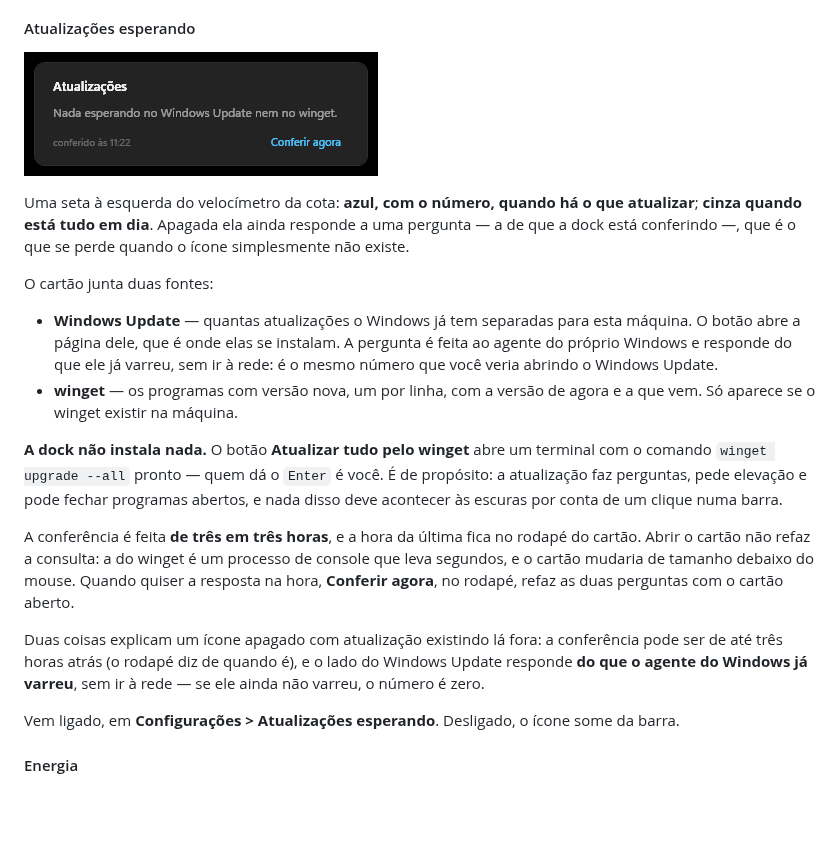
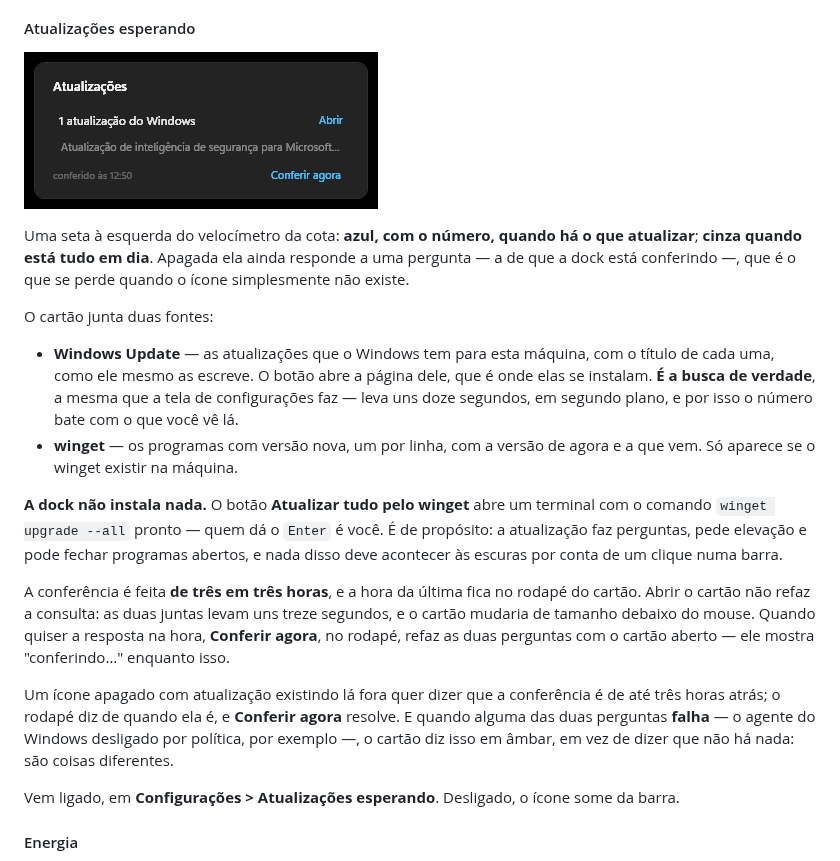
Before and after one commit to GFBmsoft/WinDock, a Markdown page: docs/MANUAL.md, the part around the change. Drawn GitHub-style; pictures changed too: docs/img/card-atualizacoes.png; blank space fills up the shorter version.

```diff
--- a/docs/MANUAL.md
+++ b/docs/MANUAL.md
@@ -376,10 +376,10 @@ conferindo —, que é o que se perde quando o ícone simplesmente não existe.
 
 O cartão junta duas fontes:
 
-- **Windows Update** — quantas atualizações o Windows já tem separadas para esta máquina. O botão
-  abre a página dele, que é onde elas se instalam. A pergunta é feita ao agente do próprio Windows
-  e responde do que ele já varreu, sem ir à rede: é o mesmo número que você veria abrindo o
-  Windows Update.
+- **Windows Update** — as atualizações que o Windows tem para esta máquina, com o título de cada
+  uma, como ele mesmo as escreve. O botão abre a página dele, que é onde elas se instalam. **É a
+  busca de verdade**, a mesma que a tela de configurações faz — leva uns doze segundos, em segundo
+  plano, e por isso o número bate com o que você vê lá.
 - **winget** — os programas com versão nova, um por linha, com a versão de agora e a que vem. Só
   aparece se o winget existir na máquina.
 
@@ -389,13 +389,14 @@ perguntas, pede elevação e pode fechar programas abertos, e nada disso deve ac
 por conta de um clique numa barra.
 
 A conferência é feita **de três em três horas**, e a hora da última fica no rodapé do cartão. Abrir
-o cartão não refaz a consulta: a do winget é um processo de console que leva segundos, e o cartão
-mudaria de tamanho debaixo do mouse. Quando quiser a resposta na hora, **Conferir agora**, no
-rodapé, refaz as duas perguntas com o cartão aberto.
+o cartão não refaz a consulta: as duas juntas levam uns treze segundos, e o cartão mudaria de
+tamanho debaixo do mouse. Quando quiser a resposta na hora, **Conferir agora**, no rodapé, refaz as
+duas perguntas com o cartão aberto — ele mostra "conferindo…" enquanto isso.
 
-Duas coisas explicam um ícone apagado com atualização existindo lá fora: a conferência pode ser de
-até três horas atrás (o rodapé diz de quando é), e o lado do Windows Update responde **do que o
-agente do Windows já varreu**, sem ir à rede — se ele ainda não varreu, o número é zero.
+Um ícone apagado com atualização existindo lá fora quer dizer que a conferência é de até três horas
+atrás; o rodapé diz de quando ela é, e **Conferir agora** resolve. E quando alguma das duas
+perguntas **falha** — o agente do Windows desligado por política, por exemplo —, o cartão diz isso
+em âmbar, em vez de dizer que não há nada: são coisas diferentes.
 
 Vem ligado, em **Configurações > Atualizações esperando**. Desligado, o ícone some da barra.
 
```
Also changed, not shown: README.md (+2 -2 lines), 3 other files.
